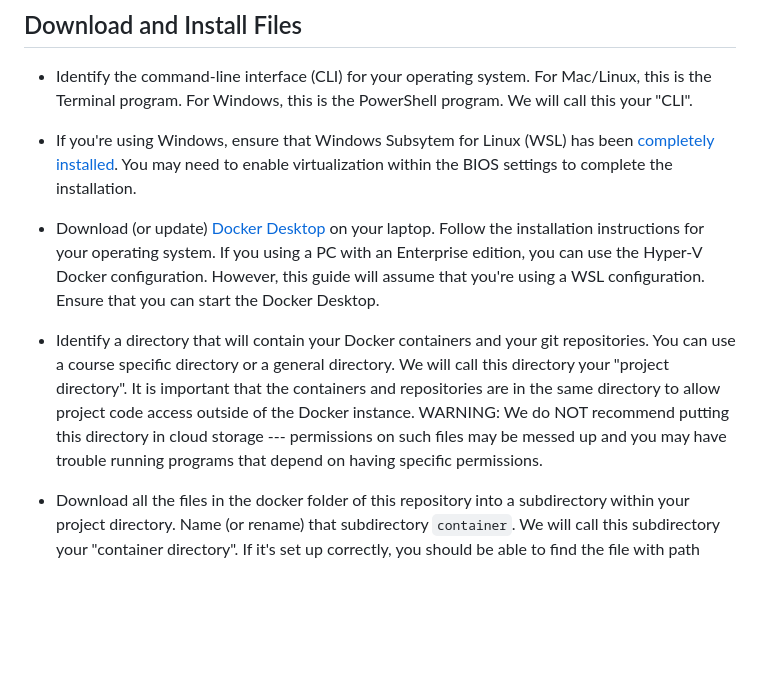
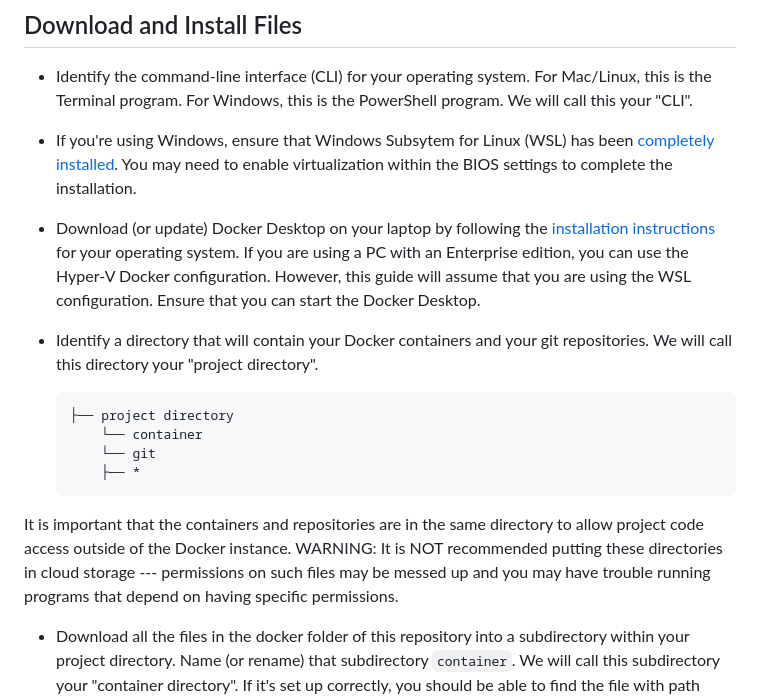
Before and after one commit to Loreck-SWGOH/SWGOH-Mod-Squad, a Markdown page: docker/README.md, the part around the change. Drawn GitHub-style; blank space fills up the shorter version.

Commit message:
Show directory structure for Docker and git.

````diff
--- a/docker/README.md
+++ b/docker/README.md
@@ -8,9 +8,16 @@ This directory contains the files needed to set-up a Docker container(s) to deve
 
 * If you're using Windows, ensure that Windows Subsytem for Linux (WSL) has been [completely installed](https://learn.microsoft.com/en-us/windows/wsl/install). You may need to enable virtualization within the BIOS settings to complete the installation.
 
-* Download (or update) [Docker Desktop](https://docs.docker.com/get-docker/) on your laptop. Follow the installation instructions for your operating system. If you using a PC with an Enterprise edition, you can use the Hyper-V Docker configuration. However, this guide will assume that you're using a WSL configuration. Ensure that you can start the Docker Desktop.
+* Download (or update) Docker Desktop on your laptop by following the [installation instructions](https://docs.docker.com/get-docker/) for your operating system. If you are using a PC with an Enterprise edition, you can use the Hyper-V Docker configuration. However, this guide will assume that you are using the WSL configuration. Ensure that you can start the Docker Desktop.
 
-* Identify a directory that will contain your Docker containers and your git repositories. You can use a course specific directory or a general directory. We will call this directory your "project directory". It is important that the containers and repositories are in the same directory to allow project code access outside of the Docker instance. WARNING: We do NOT recommend putting this directory in cloud storage --- permissions on such files may be messed up and you may have trouble running programs that depend on having specific permissions.
+* Identify a directory that will contain your Docker containers and your git repositories. We will call this directory your "project directory".
+  ```
+  ├── project directory
+      └── container
+      └── git
+      ├── *
+  ```
+It is important that the containers and repositories are in the same directory to allow project code access outside of the Docker instance. WARNING: It is NOT recommended putting these directories in cloud storage --- permissions on such files may be messed up and you may have trouble running programs that depend on having specific permissions.
 
 * Download all the files in the docker folder of this repository into a subdirectory within your project directory. Name (or rename) that subdirectory `container`.  We will call this subdirectory your "container directory".  If it's set up correctly, you should be able to find the file with path `container/compose.yaml` relative to your project directory.
 
````
